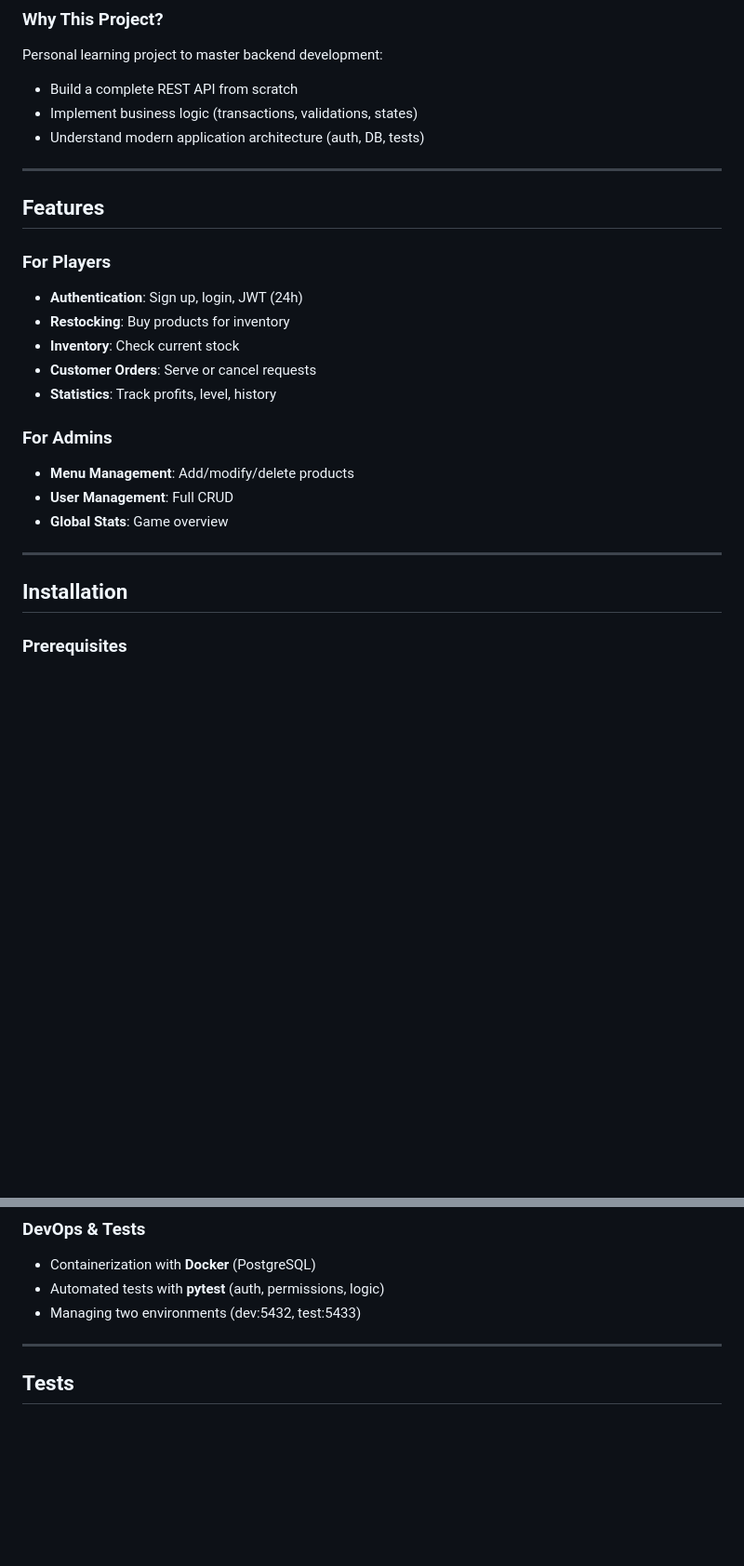
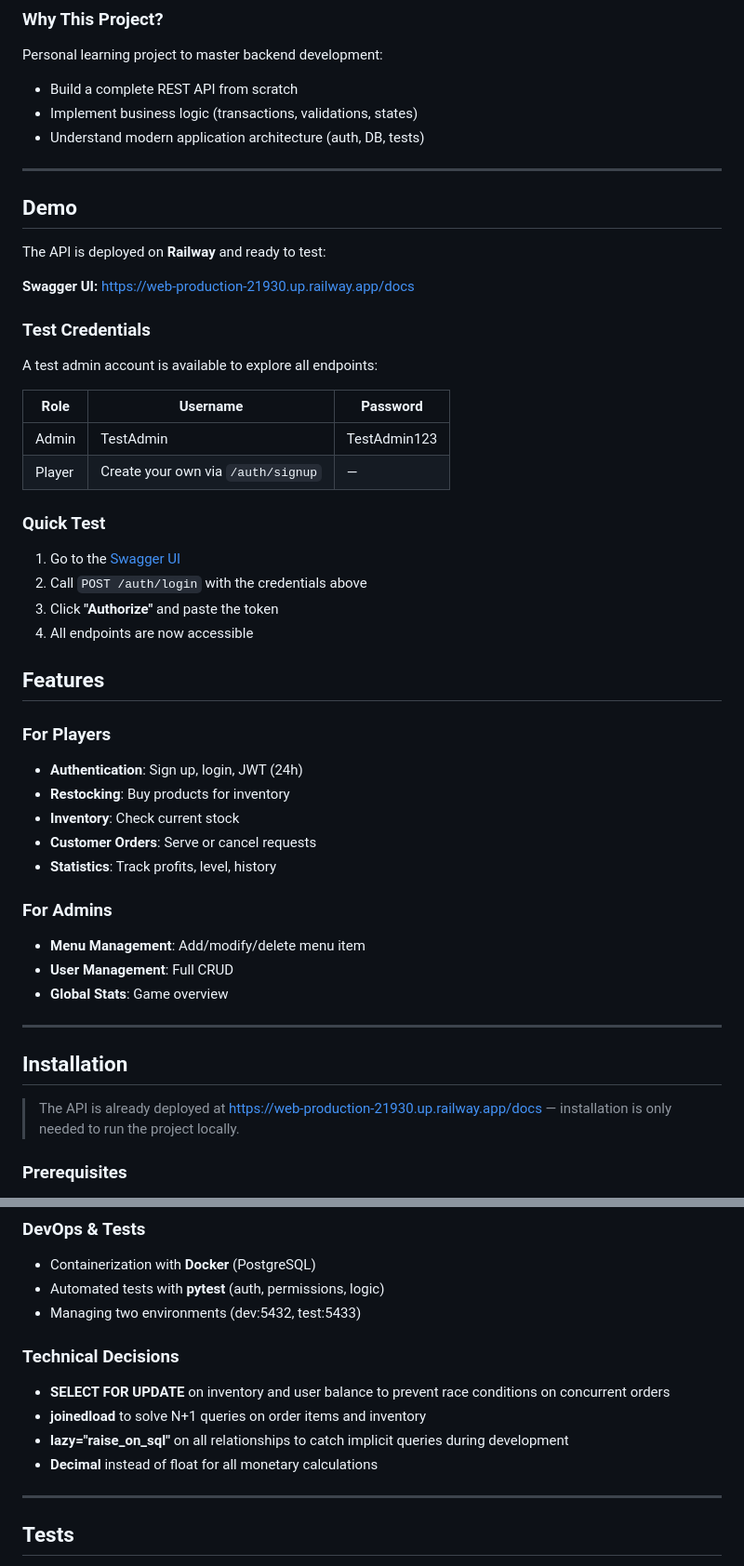
Before and after one commit to jenny-sau/cafe-manager, a Markdown page: README.md, 2 parts joined by grey strips. Shown at 93% size. Rendered like a GitHub page; blank space fills up the shorter version.

```diff
--- a/README.md
+++ b/README.md
@@ -55,6 +55,26 @@ Personal learning project to master backend development:
 - Understand modern application architecture (auth, DB, tests)
 
 ---
+## Demo
+
+The API is deployed on **Railway** and ready to test:
+
+**Swagger UI:** https://web-production-21930.up.railway.app/docs
+
+### Test Credentials
+
+A test admin account is available to explore all endpoints:
+
+| Role | Username | Password |
+|------|----------|----------|
+| Admin | TestAdmin | TestAdmin123 |
+| Player | Create your own via `/auth/signup` | — |
+
+### Quick Test
+1. Go to the [Swagger UI](https://web-production-21930.up.railway.app/docs)
+2. Call `POST /auth/login` with the credentials above
+3. Click **"Authorize"** and paste the token
+4. All endpoints are now accessible
 
 ## Features
 
@@ -66,13 +86,15 @@ Personal learning project to master backend development:
 - **Statistics**: Track profits, level, history
 
 ### For Admins
-- **Menu Management**: Add/modify/delete products
+- **Menu Management**: Add/modify/delete menu item
 - **User Management**: Full CRUD
 - **Global Stats**: Game overview
 
 ---
 
 ## Installation
+
+> The API is already deployed at https://web-production-21930.up.railway.app/docs — installation is only needed to run the project locally.
 
 ### Prerequisites
 - Python 3.11+
@@ -356,6 +325,13 @@ GET    /admin/stats     Global stats (admin)
 - Automated tests with **pytest** (auth, permissions, logic)
 - Managing two environments (dev:5432, test:5433)
 
+### Technical Decisions
+
+- **SELECT FOR UPDATE** on inventory and user balance to prevent race conditions on concurrent orders
+- **joinedload** to solve N+1 queries on order items and inventory
+- **lazy="raise_on_sql"** on all relationships to catch implicit queries during development
+- **Decimal** instead of float for all monetary calculations
+
 ---
 
 ## Tests
```
Also changed, not shown: other parts of README.md (+15 -85 lines).
